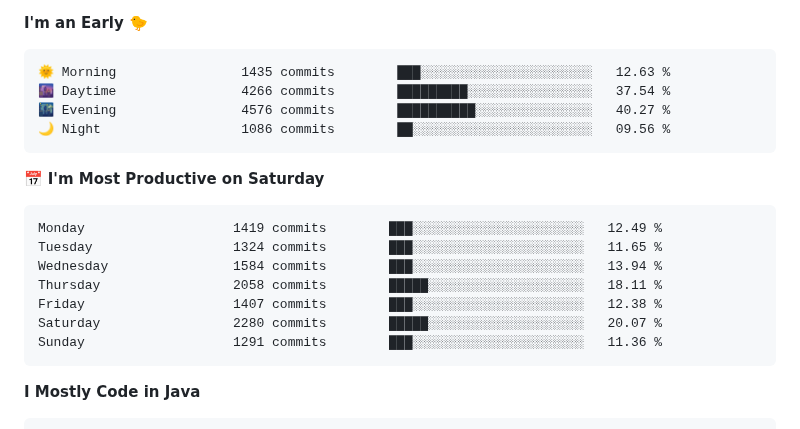
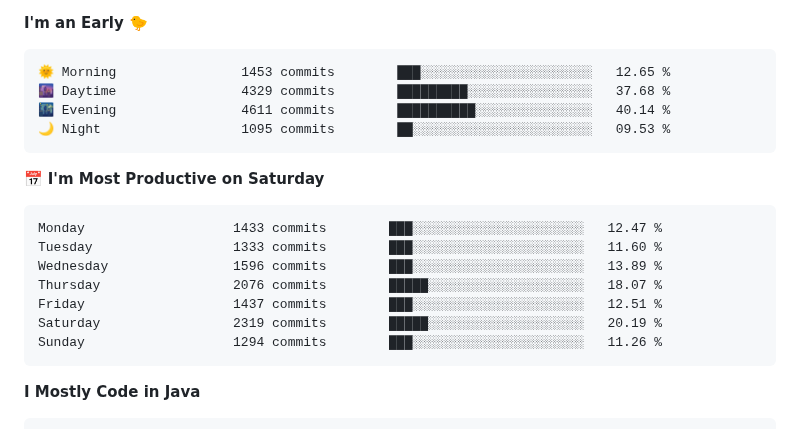
Before and after one commit to jyc0011/jyc0011, a Markdown page: README.md, the part around one of its changes. GitHub-like rendering; folded sections open.

Commit message:
Updated with Dev Metrics

````diff
--- a/README.md
+++ b/README.md
@@ -70,21 +70,21 @@
 **I'm an Early 🐤**
 
 ```text
-🌞 Morning                1435 commits        ███░░░░░░░░░░░░░░░░░░░░░░   12.63 %
-🌆 Daytime                4266 commits        █████████░░░░░░░░░░░░░░░░   37.54 %
-🌃 Evening                4576 commits        ██████████░░░░░░░░░░░░░░░   40.27 %
-🌙 Night                  1086 commits        ██░░░░░░░░░░░░░░░░░░░░░░░   09.56 %
+🌞 Morning                1453 commits        ███░░░░░░░░░░░░░░░░░░░░░░   12.65 %
+🌆 Daytime                4329 commits        █████████░░░░░░░░░░░░░░░░   37.68 %
+🌃 Evening                4611 commits        ██████████░░░░░░░░░░░░░░░   40.14 %
+🌙 Night                  1095 commits        ██░░░░░░░░░░░░░░░░░░░░░░░   09.53 %
 ```
 📅 **I'm Most Productive on Saturday**
 
 ```text
-Monday                   1419 commits        ███░░░░░░░░░░░░░░░░░░░░░░   12.49 %
-Tuesday                  1324 commits        ███░░░░░░░░░░░░░░░░░░░░░░   11.65 %
-Wednesday                1584 commits        ███░░░░░░░░░░░░░░░░░░░░░░   13.94 %
-Thursday                 2058 commits        █████░░░░░░░░░░░░░░░░░░░░   18.11 %
-Friday                   1407 commits        ███░░░░░░░░░░░░░░░░░░░░░░   12.38 %
-Saturday                 2280 commits        █████░░░░░░░░░░░░░░░░░░░░   20.07 %
-Sunday                   1291 commits        ███░░░░░░░░░░░░░░░░░░░░░░   11.36 %
+Monday                   1433 commits        ███░░░░░░░░░░░░░░░░░░░░░░   12.47 %
+Tuesday                  1333 commits        ███░░░░░░░░░░░░░░░░░░░░░░   11.60 %
+Wednesday                1596 commits        ███░░░░░░░░░░░░░░░░░░░░░░   13.89 %
+Thursday                 2076 commits        █████░░░░░░░░░░░░░░░░░░░░   18.07 %
+Friday                   1437 commits        ███░░░░░░░░░░░░░░░░░░░░░░   12.51 %
+Saturday                 2319 commits        █████░░░░░░░░░░░░░░░░░░░░   20.19 %
+Sunday                   1294 commits        ███░░░░░░░░░░░░░░░░░░░░░░   11.26 %
 ```
 
 
````
Also changed, not shown: other parts of README.md (+1 -1 lines), assets/bar_graph.png.
